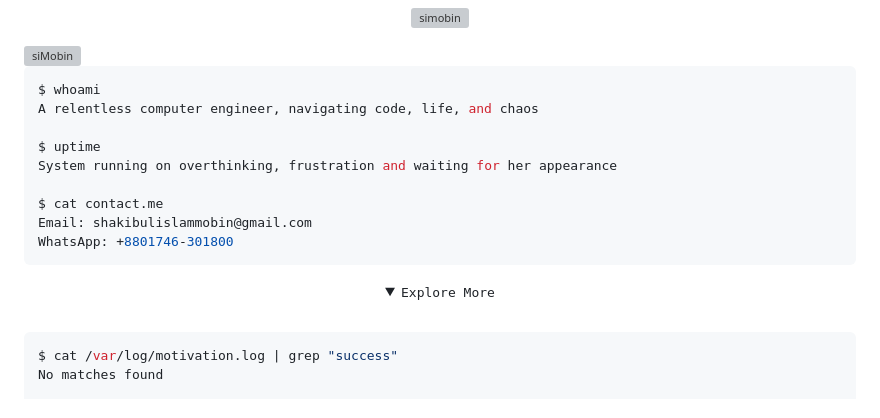
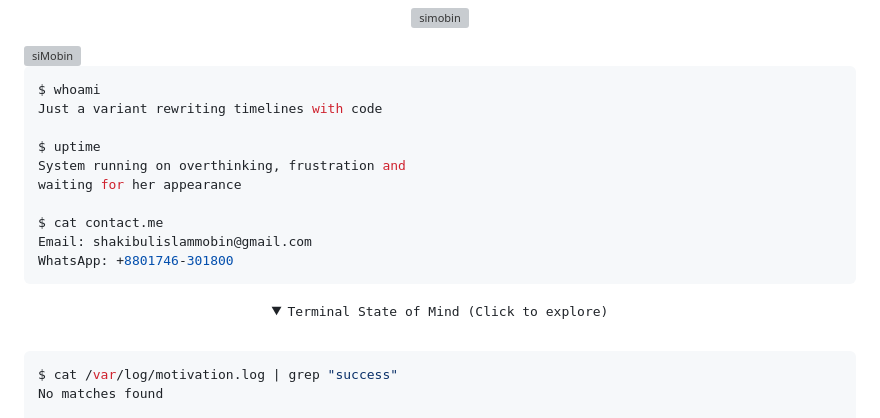
Before and after one commit to siMobin/siMobin, a Markdown page: README.md, the part around the change. Drawn GitHub-style; folded sections open; grey boxes are pictures that could not be loaded.

Commit message:
update - console

````diff
--- a/README.md
+++ b/README.md
@@ -65,10 +65,11 @@
 
 ```console
 $ whoami
-A relentless computer engineer, navigating code, life, and chaos
+Just a variant rewriting timelines with code
 
 $ uptime
-System running on overthinking, frustration and waiting for her appearance
+System running on overthinking, frustration and
+waiting for her appearance
 
 $ cat contact.me
 Email: shakibulislammobin@gmail.com
@@ -76,7 +77,7 @@ WhatsApp: +8801746-301800
 ```
 
 <details>
-<summary align="center" style="list-style: none;cursor: pointer;"><samp cursor="pointer">Explore More</samp></summary>
+<summary align="center" style="list-style: none;cursor: pointer;"><samp cursor="pointer">Terminal State of Mind (Click to explore)</samp></summary>
 <br>
 
 ```console
````
